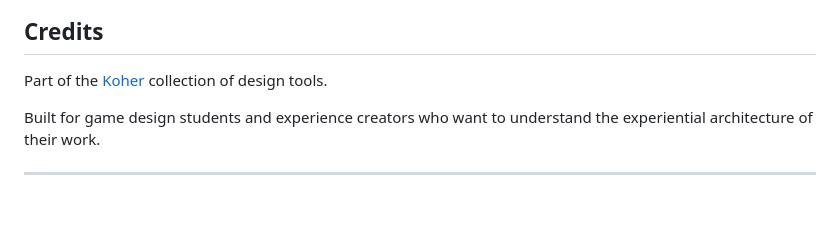
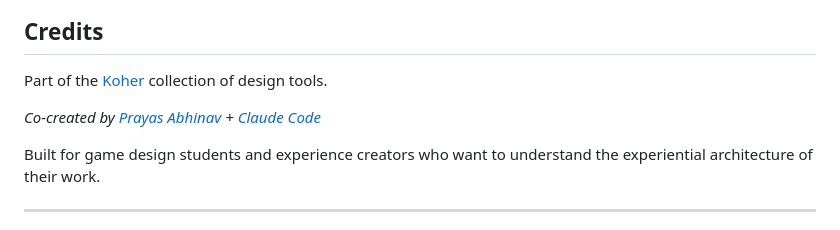
Before and after one commit to koherarchitecture/play-shape-diagnostic, a Markdown page: README.md, the part around the change. GitHub-like rendering; blank space fills up the shorter version.

Commit message:
Declare AI co-authorship
Koher was co-created with Claude Code. This has been true since the beginning.
Today we made it explicit everywhere.

I said what and why. Claude Code offered how. The architecture is autobiography.

```diff
--- a/README.md
+++ b/README.md
@@ -356,6 +356,8 @@ This tool embodies a specific stance on AI in creative tools:
 
 Part of the [Koher](https://koher.app) collection of design tools.
 
+*Co-created by [Prayas Abhinav](https://prayasabhinav.net) + [Claude Code](https://claude.ai/code)*
+
 Built for game design students and experience creators who want to understand the experiential architecture of their work.
 
 ---
```
